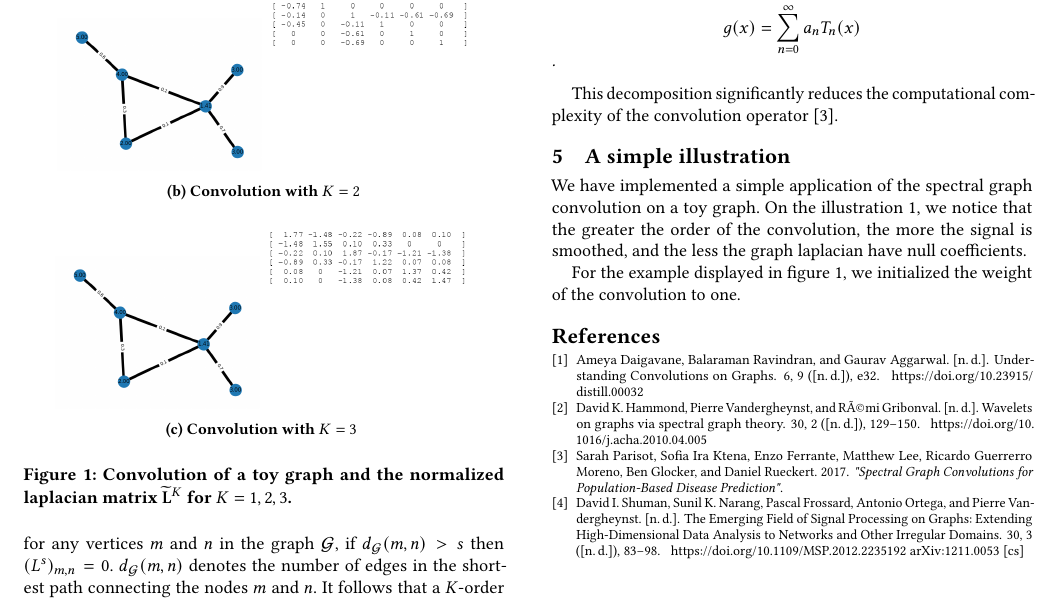
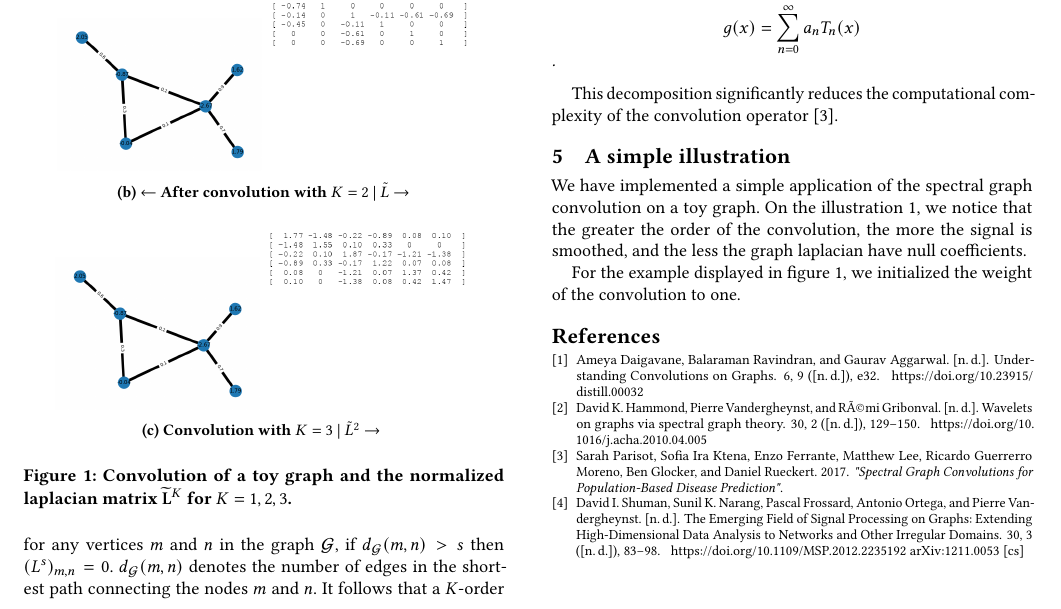
Before and after one commit to balthazarneveu/spectral_graph_convolutions, a LaTeX paper (notes-on-graph-spectral-theory/notes-on-GSP.tex): part of page 2 of 2, cut so that both start at the same text. Compiled offline with pdfLaTeX.

```diff
--- a/notes-on-graph-spectral-theory/notes-on-GSP.tex
+++ b/notes-on-graph-spectral-theory/notes-on-GSP.tex
@@ -115,14 +115,14 @@
         \centering
         \includegraphics[width=0.45\textwidth]{figures/toy_graph_conv_K2.png}
         \includegraphics[width=0.45\textwidth]{figures/lap1.png}
-        \caption{Convolution with $K=2$}
+        \caption{$\leftarrow$ After convolution with $K=2$ | $\tilde{L}$ $\rightarrow$}
     \end{subfigure}
     \hfill
     \begin{subfigure}{0.45\textwidth}
         \centering
         \includegraphics[width=0.45\textwidth]{figures/toy_graph_conv_K2.png}
         \includegraphics[width=0.45\textwidth]{figures/lap2.png}
-        \caption{Convolution with $K=3$}
+        \caption{Convolution with $K=3$ | $\tilde{L}^2$ $\rightarrow$ }
     \end{subfigure}
     \hfill
     \caption{Convolution of a toy graph and the normalized laplacian matrix $\widetilde{\mathbf{L}}^K$ for $K=1, 2, 3$.}
```
Also changed, not shown: notes-on-graph-spectral-theory/figures/toy_graph_conv_K2.png, notes-on-graph-spectral-theory/figures/toy_graph_conv_K3.png, notes-on-graph-spectral-theory/notes-on-GSP.pdf, 1 other file.
